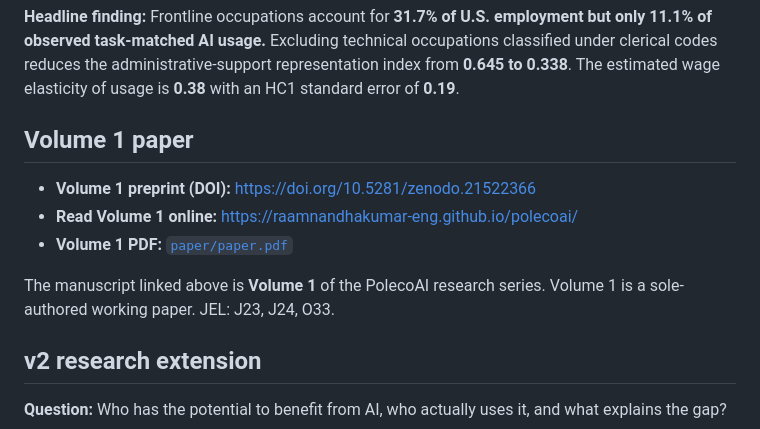
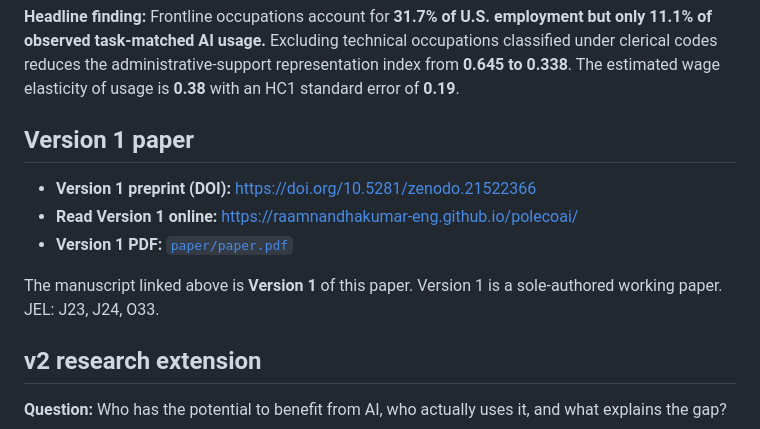
Before and after one commit to raamnandhakumar-eng/polecoai, a Markdown page: README.md, the part around the change. GitHub-like rendering.

Commit message:
Use Version 1 wording for paper

```diff
--- a/README.md
+++ b/README.md
@@ -4,14 +4,14 @@ Task-level evidence on observed AI use across U.S. occupations, using the Anthro
 
 **Headline finding:** Frontline occupations account for **31.7% of U.S. employment but only 11.1% of observed task-matched AI usage.** Excluding technical occupations classified under clerical codes reduces the administrative-support representation index from **0.645 to 0.338**. The estimated wage elasticity of usage is **0.38** with an HC1 standard error of **0.19**.
 
-## Volume 1 paper
+## Version 1 paper
 
-- **Volume 1 preprint (DOI):** https://doi.org/10.5281/zenodo.21522366
-- **Read Volume 1 online:** https://raamnandhakumar-eng.github.io/polecoai/
-- **Volume 1 PDF:** [`paper/paper.pdf`](paper/paper.pdf)
+- **Version 1 preprint (DOI):** https://doi.org/10.5281/zenodo.21522366
+- **Read Version 1 online:** https://raamnandhakumar-eng.github.io/polecoai/
+- **Version 1 PDF:** [`paper/paper.pdf`](paper/paper.pdf)
 
-The manuscript linked above is **Volume 1** of the PolecoAI research series.
-Volume 1 is a sole-authored working paper. JEL: J23, J24, O33.
+The manuscript linked above is **Version 1** of this paper.
+Version 1 is a sole-authored working paper. JEL: J23, J24, O33.
 
 ## v2 research extension
 
```
